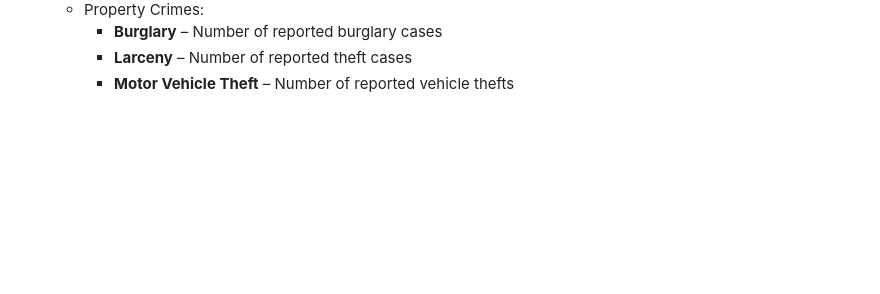
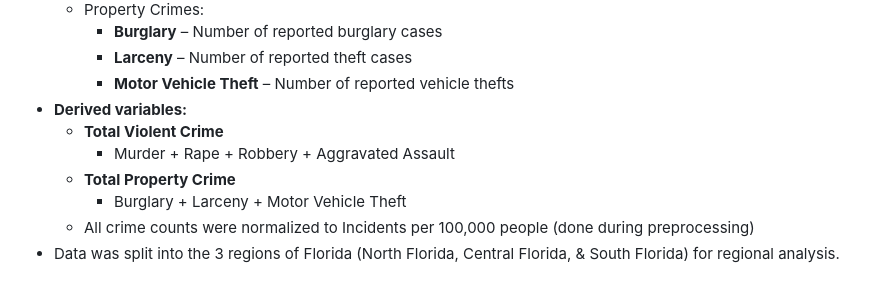
Before and after one commit to pmedina001/pmedina001.github.io, a Markdown page: README.md, the part around the change. Drawn GitHub-style; blank space fills up the shorter version.

```diff
--- a/README.md
+++ b/README.md
@@ -75,3 +75,10 @@ This project utilizes three main datasets that capture the necessary data to ful
           - **Burglary** – Number of reported burglary cases
           - **Larceny** – Number of reported theft cases
           - **Motor Vehicle Theft** – Number of reported vehicle thefts
+  - **Derived variables:**
+      - **Total Violent Crime**
+          - Murder + Rape + Robbery + Aggravated Assault
+      - **Total Property Crime**
+          - Burglary + Larceny + Motor Vehicle Theft
+      - All crime counts were normalized to Incidents per 100,000 people (done during preprocessing)
+  - Data was split into the 3 regions of Florida (North Florida, Central Florida, & South Florida) for regional analysis.
```
